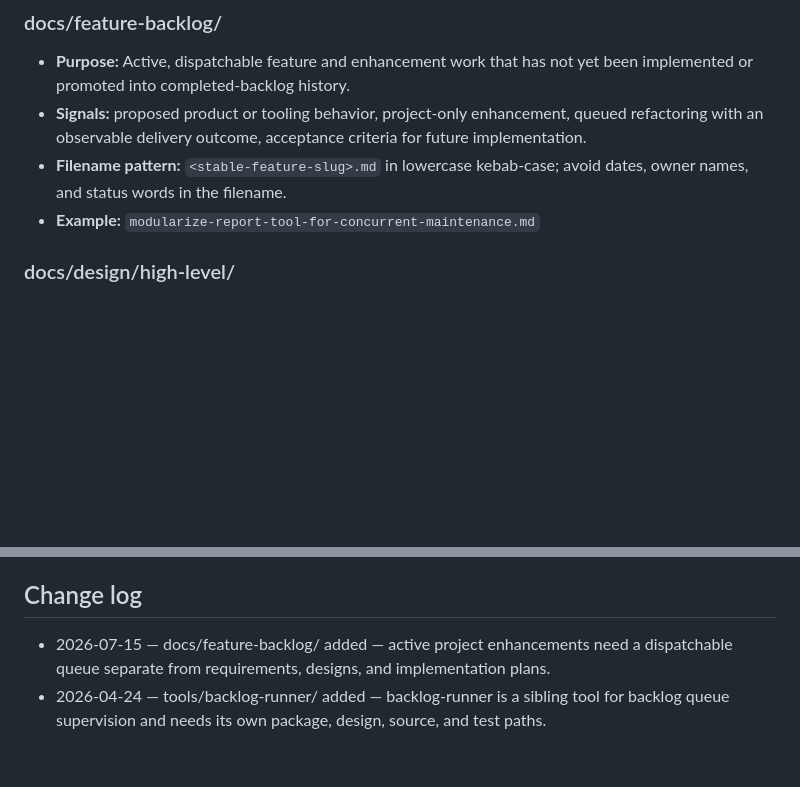
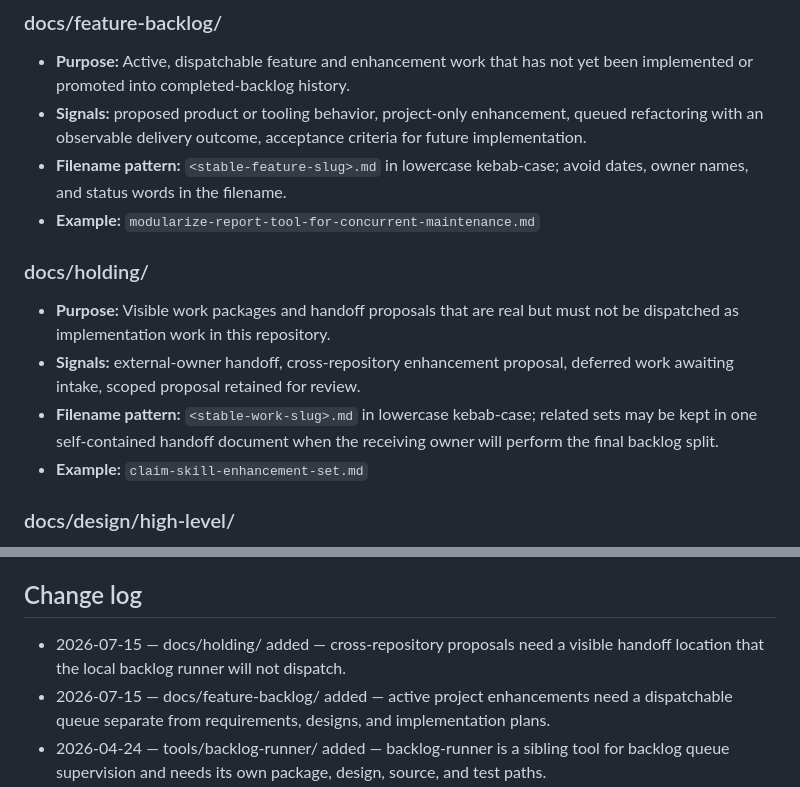
Before and after one commit to martinbechard/agent-runner, a Markdown page: docs/project-taxonomy.md, 2 parts joined by grey strips. GitHub-like rendering; blank space fills up the shorter version.

Commit message:
docs: add claim skill enhancement handoff

```diff
--- a/docs/project-taxonomy.md
+++ b/docs/project-taxonomy.md
@@ -114,6 +114,16 @@
 - **Filename pattern:** `<stable-feature-slug>.md` in lowercase kebab-case;
   avoid dates, owner names, and status words in the filename.
 - **Example:** `modularize-report-tool-for-concurrent-maintenance.md`
+
+### docs/holding/
+- **Purpose:** Visible work packages and handoff proposals that are real but
+  must not be dispatched as implementation work in this repository.
+- **Signals:** external-owner handoff, cross-repository enhancement proposal,
+  deferred work awaiting intake, scoped proposal retained for review.
+- **Filename pattern:** `<stable-work-slug>.md` in lowercase kebab-case;
+  related sets may be kept in one self-contained handoff document when the
+  receiving owner will perform the final backlog split.
+- **Example:** `claim-skill-enhancement-set.md`
 
 ### docs/design/high-level/
 - **Purpose:** System-wide decomposition — the components that make up the system and how they interact.
@@ -441,6 +451,7 @@
 ## Change log
 
 <!-- The agent appends one line per taxonomy extension here, newest at top. -->
+- 2026-07-15 — docs/holding/ added — cross-repository proposals need a visible handoff location that the local backlog runner will not dispatch.
 - 2026-07-15 — docs/feature-backlog/ added — active project enhancements need a dispatchable queue separate from requirements, designs, and implementation plans.
 - 2026-04-24 — tools/backlog-runner/ added — backlog-runner is a sibling tool for backlog queue supervision and needs its own package, design, source, and test paths.
 - 2026-04-20 — docs/strategies/ added — durable operating guidance such as file-promotion and artifact-retention models needs a canonical home separate from one-off reviews and staged plans.
```
Also changed, not shown: docs/holding/claim-skill-enhancement-set.md (added, +406 -0 lines).
